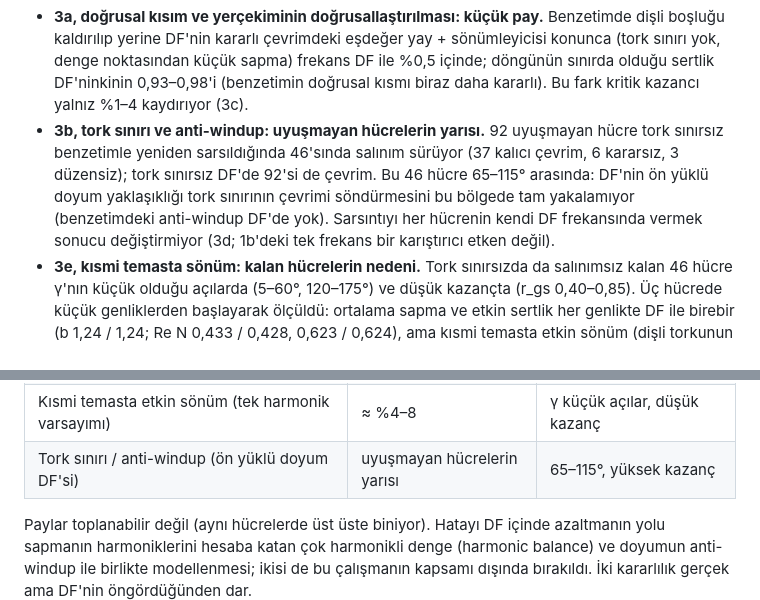
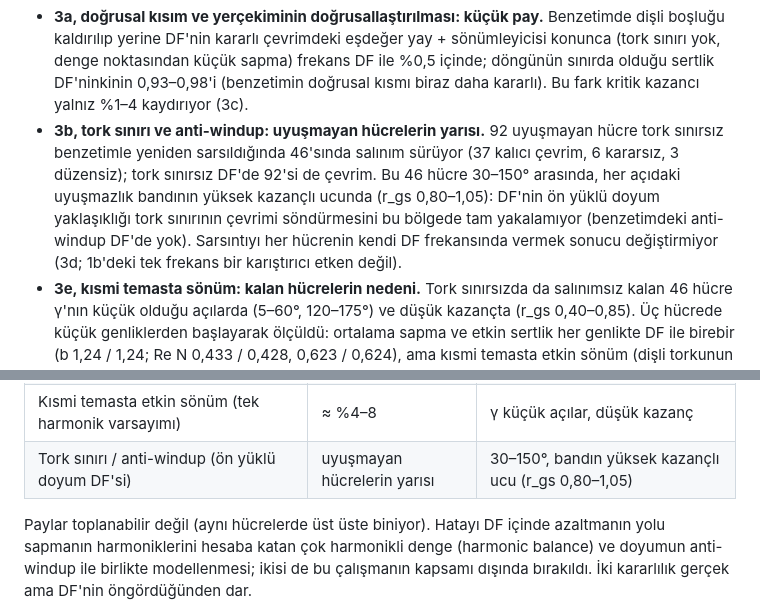
Before and after one commit to SafakSahinn/dc-motor-robot-arm, a Markdown page: simulasyon/4a_ghaffari/yercekimli_sonuclar.md, 2 parts joined by grey strips. Drawn GitHub-style.

Commit message:
Kok neden parca 3 notu: tork siniri payinin hucreleri 30-150 derece, r_gs 0,80-1,05 (65-115 yanlisti, dogrulandi)

```diff
--- a/simulasyon/4a_ghaffari/yercekimli_sonuclar.md
+++ b/simulasyon/4a_ghaffari/yercekimli_sonuclar.md
@@ -67,7 +67,7 @@ Kod: [`kok_neden_1.m`](kok_neden_1.m), [`kok_neden_1b.m`](kok_neden_1b.m), [`kok
 
 **Parça 3: hata nerede?** [`kok_neden_3.m`](kok_neden_3.m) (3a, 3b), [`kok_neden_3c.m`](kok_neden_3c.m)–[`kok_neden_3f.m`](kok_neden_3f.m).
 - **3a, doğrusal kısım ve yerçekiminin doğrusallaştırılması: küçük pay.** Benzetimde dişli boşluğu kaldırılıp yerine DF'nin kararlı çevrimdeki eşdeğer yay + sönümleyicisi konunca (tork sınırı yok, denge noktasından küçük sapma) frekans DF ile %0,5 içinde; döngünün sınırda olduğu sertlik DF'ninkinin 0,93–0,98'i (benzetimin doğrusal kısmı biraz daha kararlı). Bu fark kritik kazancı yalnız %1–4 kaydırıyor (3c).
-- **3b, tork sınırı ve anti-windup: uyuşmayan hücrelerin yarısı.** 92 uyuşmayan hücre tork sınırsız benzetimle yeniden sarsıldığında 46'sında salınım sürüyor (37 kalıcı çevrim, 6 kararsız, 3 düzensiz); tork sınırsız DF'de 92'si de çevrim. Bu 46 hücre 65–115° arasında: DF'nin ön yüklü doyum yaklaşıklığı tork sınırının çevrimi söndürmesini bu bölgede tam yakalamıyor (benzetimdeki anti-windup DF'de yok). Sarsıntıyı her hücrenin kendi DF frekansında vermek sonucu değiştirmiyor (3d; 1b'deki tek frekans bir karıştırıcı etken değil).
+- **3b, tork sınırı ve anti-windup: uyuşmayan hücrelerin yarısı.** 92 uyuşmayan hücre tork sınırsız benzetimle yeniden sarsıldığında 46'sında salınım sürüyor (37 kalıcı çevrim, 6 kararsız, 3 düzensiz); tork sınırsız DF'de 92'si de çevrim. Bu 46 hücre 30–150° arasında, her açıdaki uyuşmazlık bandının yüksek kazançlı ucunda (r_gs 0,80–1,05): DF'nin ön yüklü doyum yaklaşıklığı tork sınırının çevrimi söndürmesini bu bölgede tam yakalamıyor (benzetimdeki anti-windup DF'de yok). Sarsıntıyı her hücrenin kendi DF frekansında vermek sonucu değiştirmiyor (3d; 1b'deki tek frekans bir karıştırıcı etken değil).
 - **3e, kısmi temasta sönüm: kalan hücrelerin nedeni.** Tork sınırsızda da salınımsız kalan 46 hücre γ'nın küçük olduğu açılarda (5–60°, 120–175°) ve düşük kazançta (r_gs 0,40–0,85). Üç hücrede küçük genliklerden başlayarak ölçüldü: ortalama sapma ve etkin sertlik her genlikte DF ile birebir (b 1,24 / 1,24; Re N 0,433 / 0,428, 0,623 / 0,624), ama kısmi temasta etkin sönüm (dişli torkunun birinci harmoniğinin sanal kısmı) benzetimde 0,057–0,062, DF'de 0,027–0,051: **1,2–2 kat büyük.** Nedeni: sapma sinüs olmadığı için (%7–14 harmonik) yay teriminin harmonikleri temel bileşene faz kayması katıyor; DF bunu sıfır varsayıyor. Bu fazla sönüm döngüyü kararlılaştırıyor ve çevrimi DF'nin öngördüğünden yüksek kazanca itiyor. Zorlanmış cevapta 0,4–2 arası genlikler hiç görülmüyor (sıçrama): DF'nin kararsız çevrim dalı benzetimde de var.
 - **3f, payın büyüklüğü.** DF'de temas sönümü büyütülünce kritik kazanç hatası (medyan): ×1 %19, ×1,5 %15, ×2 %11, ×3 %10. Benzetimde ölçülen 1,2–2 katlık fark hatanın yaklaşık %4–8 puanını açıklıyor. (Tek katsayıyla büyütmek tam temastaki sönümü de değiştirdiği için kaba bir ölçek.)
 
@@ -78,7 +78,7 @@ Kod: [`kok_neden_1.m`](kok_neden_1.m), [`kok_neden_1b.m`](kok_neden_1b.m), [`kok
 | Dişlinin etkin sertliği (DF'nin özü) | yok | her genlikte benzetimle birebir |
 | Doğrusal kısım, yerçekiminin doğrusallaştırılması | %1–4 | |
 | Kısmi temasta etkin sönüm (tek harmonik varsayımı) | ≈ %4–8 | γ küçük açılar, düşük kazanç |
-| Tork sınırı / anti-windup (ön yüklü doyum DF'si) | uyuşmayan hücrelerin yarısı | 65–115°, yüksek kazanç |
+| Tork sınırı / anti-windup (ön yüklü doyum DF'si) | uyuşmayan hücrelerin yarısı | 30–150°, bandın yüksek kazançlı ucu (r_gs 0,80–1,05) |
 
 Paylar toplanabilir değil (aynı hücrelerde üst üste biniyor). Hatayı DF içinde azaltmanın yolu sapmanın harmoniklerini hesaba katan çok harmonikli denge (harmonic balance) ve doyumun anti-windup ile birlikte modellenmesi; ikisi de bu çalışmanın kapsamı dışında bırakıldı. İki kararlılık gerçek ama DF'nin öngördüğünden dar.
 
```
